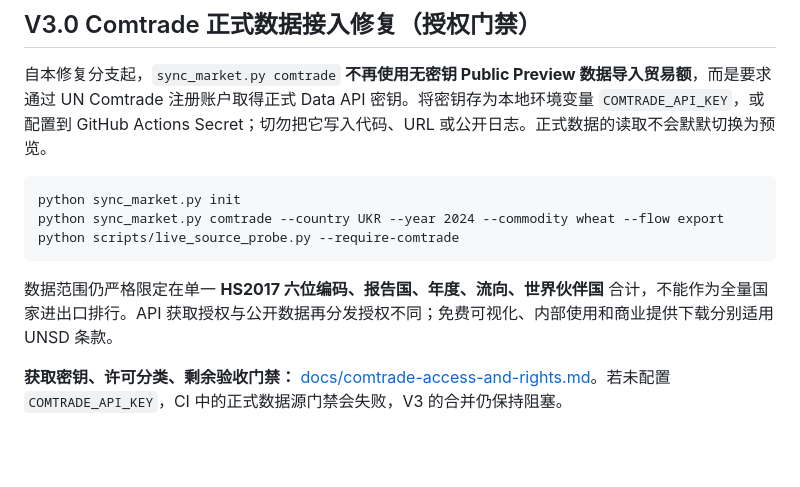
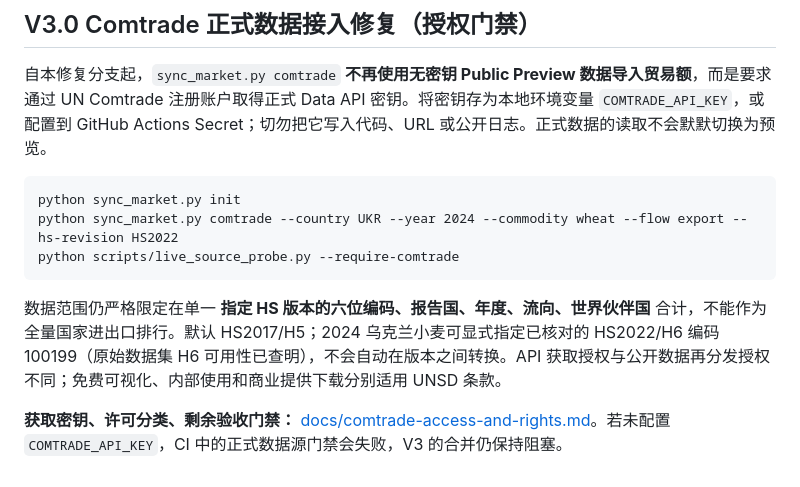
Before and after one commit to xia-ke/ConflictScope, a Markdown page: README.md, the part around the change. GitHub-like rendering; blank space fills up the shorter version.

Commit message:
docs(comtrade): show HS2022 flag in official 2024 wheat import and clarify revision separation

```diff
--- a/README.md
+++ b/README.md
@@ -257,9 +257,9 @@ P4 增加 `sync_tasks.py`（允许列表任务同步、短暂故障重试、同
 自本修复分支起，`sync_market.py comtrade` **不再使用无密钥 Public Preview 数据导入贸易额**，而是要求通过 UN Comtrade 注册账户取得正式 Data API 密钥。将密钥存为本地环境变量 `COMTRADE_API_KEY`，或配置到 GitHub Actions Secret；切勿把它写入代码、URL 或公开日志。正式数据的读取不会默默切换为预览。
 
     python sync_market.py init
-    python sync_market.py comtrade --country UKR --year 2024 --commodity wheat --flow export
+    python sync_market.py comtrade --country UKR --year 2024 --commodity wheat --flow export --hs-revision HS2022
     python scripts/live_source_probe.py --require-comtrade
 
-数据范围仍严格限定在单一 **HS2017 六位编码、报告国、年度、流向、世界伙伴国** 合计，不能作为全量国家进出口排行。API 获取授权与公开数据再分发授权不同；免费可视化、内部使用和商业提供下载分别适用 UNSD 条款。
+数据范围仍严格限定在单一 **指定 HS 版本的六位编码、报告国、年度、流向、世界伙伴国** 合计，不能作为全量国家进出口排行。默认 HS2017/H5；2024 乌克兰小麦可显式指定已核对的 HS2022/H6 编码 100199（原始数据集 H6 可用性已查明），不会自动在版本之间转换。API 获取授权与公开数据再分发授权不同；免费可视化、内部使用和商业提供下载分别适用 UNSD 条款。
 
 **获取密钥、许可分类、剩余验收门禁：** [docs/comtrade-access-and-rights.md](docs/comtrade-access-and-rights.md)。若未配置 `COMTRADE_API_KEY`，CI 中的正式数据源门禁会失败，V3 的合并仍保持阻塞。
```
